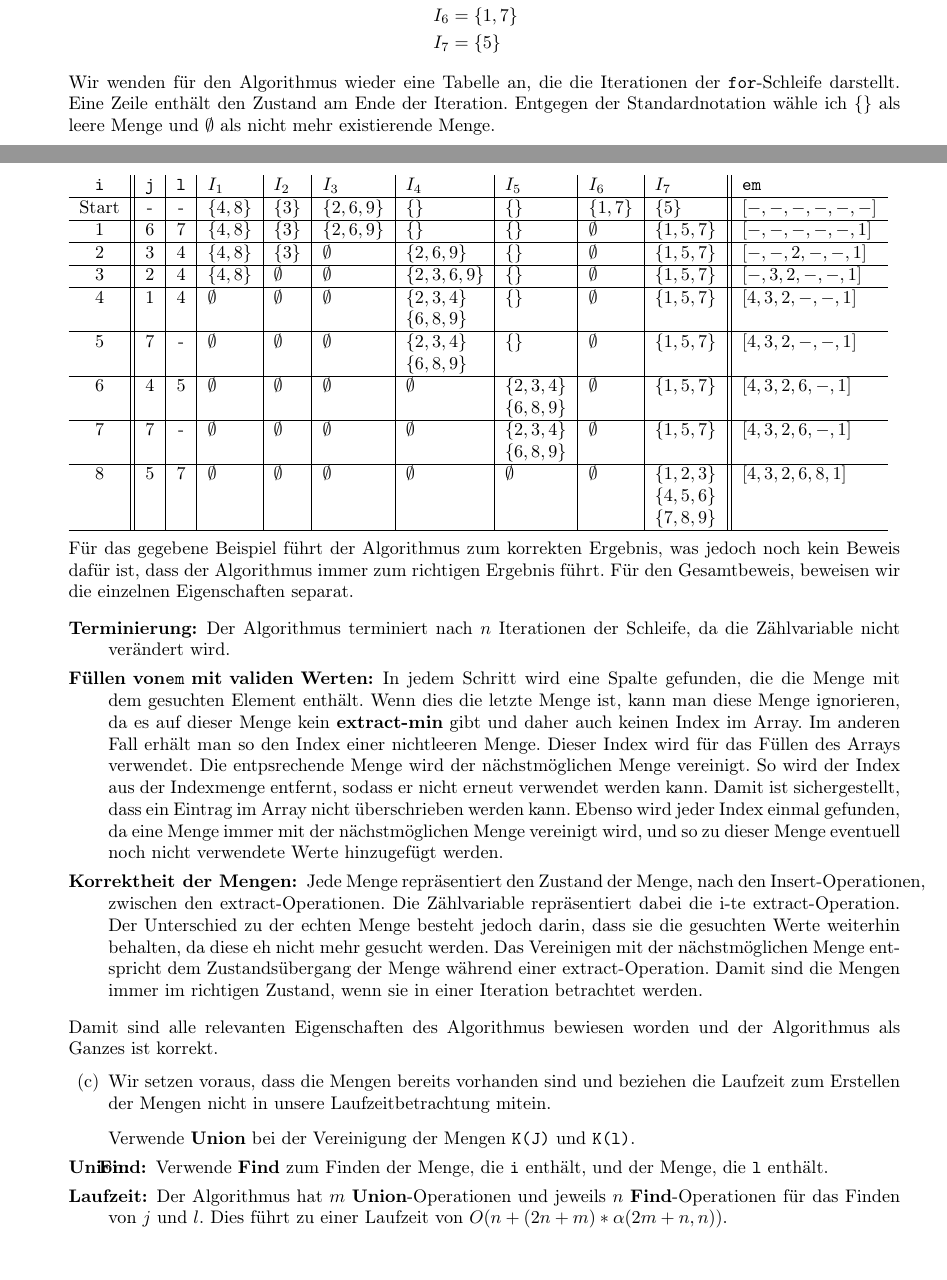
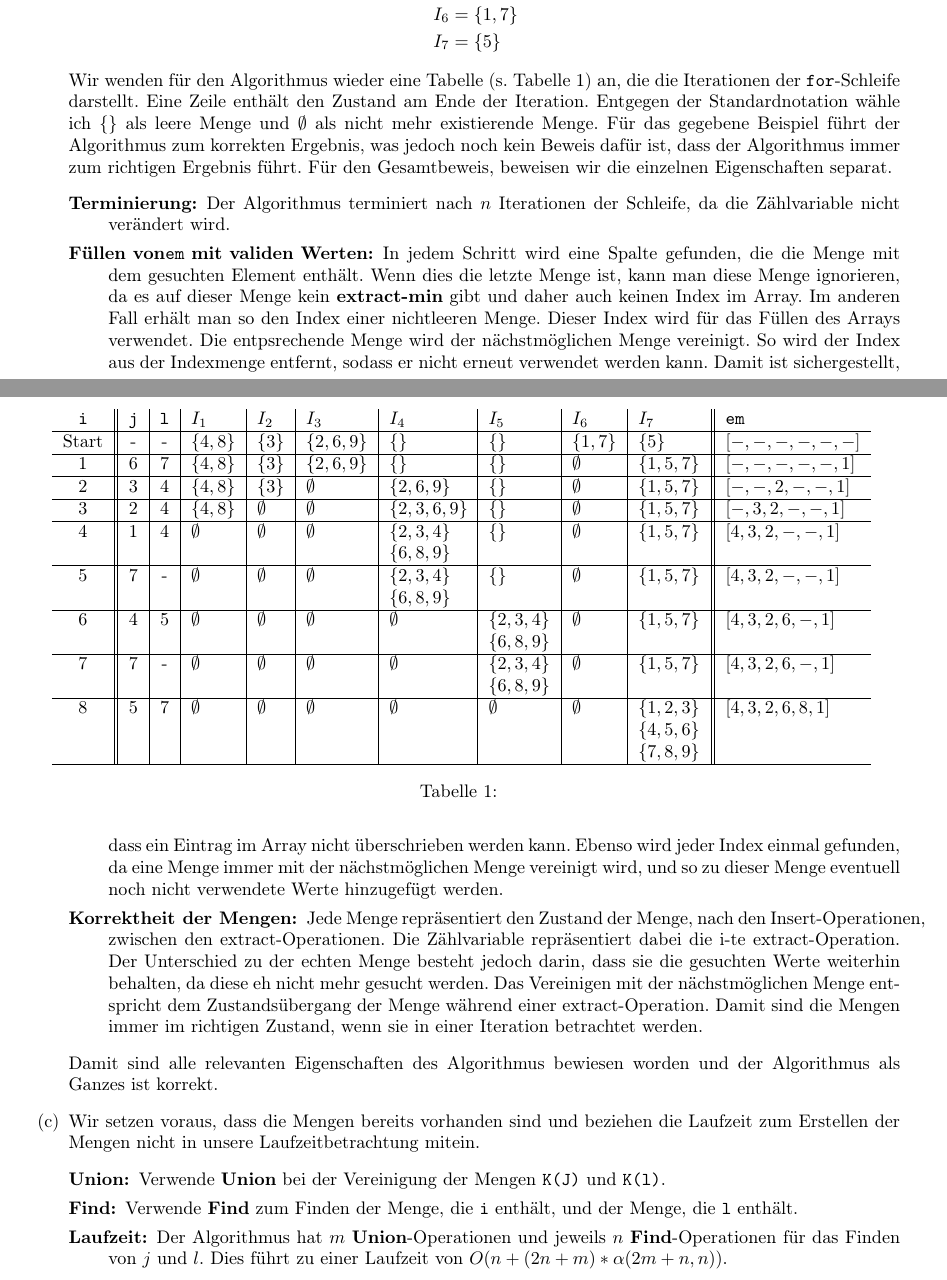
Before and after one commit to miri64/Uni-WS1112, a LaTeX document (HA/u08/u08_gruppe_m&r.tex): two parts of pages 1 and 2 of 4, joined at a grey line, cut so that both start at the same text. Compiled offline with LaTeX, dvips and Ghostscript.

Commit message:
[HA] Übung 8, M&R, alles eine Sache der Form

```diff
--- a/HA/u08/u08_gruppe_m&r.tex
+++ b/HA/u08/u08_gruppe_m&r.tex
@@ -106,7 +108,9 @@
 	&I_6 = \{1, 7\}\\
 	&I_7 = \{5\}
 	\end{align*}
-	Wir wenden für den Algorithmus wieder eine Tabelle an, die die Iterationen der \texttt{for}-Schleife darstellt. Eine Zeile enthält den Zustand am Ende der Iteration. Entgegen der Standardnotation wähle ich $\{\}$ als leere Menge und $\emptyset$ als nicht mehr existierende Menge.\\ \\
+	Wir wenden für den Algorithmus wieder eine Tabelle (s. Tabelle \ref{tab_2b}) an, die die Iterationen der \texttt{for}-Schleife darstellt. Eine Zeile enthält den Zustand am Ende der Iteration. Entgegen der Standardnotation wähle ich $\{\}$ als leere Menge und $\emptyset$ als nicht mehr existierende Menge.
+	\begin{table}[t]
+	\centering
 	\begin{tabular}{ c || c | c | l | l | l | p{1.5cm} | p{1.2cm} | l | p{1.2cm} || l }
 	\texttt{i} & \texttt{j} & \texttt{l} & \textbf{$I_1$} & \textbf{$I_2$} & \textbf{$I_3$} & \textbf{$I_4$} & \textbf{$I_5$} & \textbf{$I_6$} & \textbf{$I_7$} & \texttt{em}\\
 	\hline
@@ -128,7 +132,9 @@
 	\hline
 	8 & 5 & 7 & $\emptyset$ & $\emptyset$ & $\emptyset$ & $\emptyset$ & $\emptyset$ & $\emptyset$ & $\{1, 2, 3\} \newline \{4, 5, 6\} \newline \{7, 8, 9\}$ & $[4, 3, 2, 6, 8, 1]$ \\
 	\hline
-	\end{tabular}\\ \\
+	\end{tabular}
+	\caption{}\label{tab_2b}
+	\end{table}
 Für das gegebene Beispiel führt der Algorithmus zum korrekten Ergebnis, was jedoch noch kein Beweis dafür ist, dass der Algorithmus immer zum richtigen Ergebnis führt.
 Für den Gesamtbeweis, beweisen wir die einzelnen Eigenschaften separat.
 \begin{description}
@@ -138,8 +144,9 @@ Für den Gesamtbeweis, beweisen wir die einzelnen Eigenschaften separat.
 \end{description}
 Damit sind alle relevanten Eigenschaften des Algorithmus bewiesen worden und der Algorithmus als Ganzes ist korrekt.
 
-\item   \begin{description}
+\item
 Wir setzen voraus, dass die Mengen bereits vorhanden sind und beziehen die Laufzeit zum Erstellen der Mengen nicht in unsere Laufzeitbetrachtung mitein.
+    \begin{description}
 	\item[Union:] Verwende \textbf{Union} bei der Vereinigung der Mengen \texttt{K(J)} und \texttt{K(l)}.
 	\item[Find:] Verwende \textbf{Find} zum Finden der Menge, die \texttt{i} enthält, und der Menge, die \texttt{l} enthält.
 	\item[Laufzeit:] Der Algorithmus hat $m$ \textbf{Union}-Operationen und jeweils $n$ \textbf{Find}-Operationen für das Finden von $j$ und $l$. Dies führt zu einer Laufzeit von $O(n+(2n+m)*\alpha(2m+n, n))$.
```
Also changed, not shown: HA/u08/u08_gruppe_m&r.tex (6 more changed lines).
